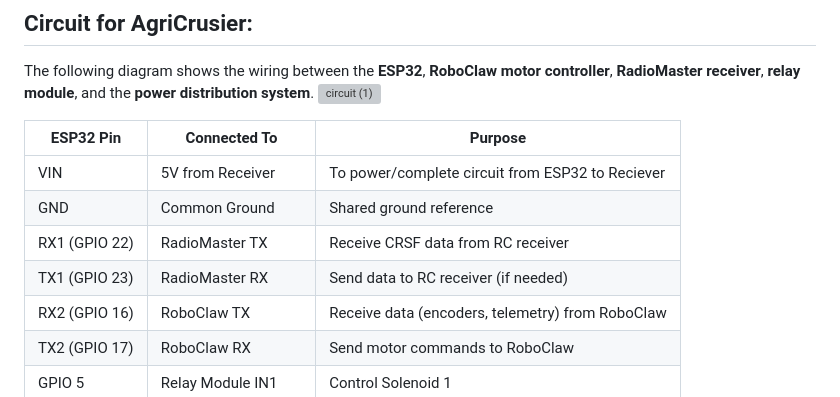
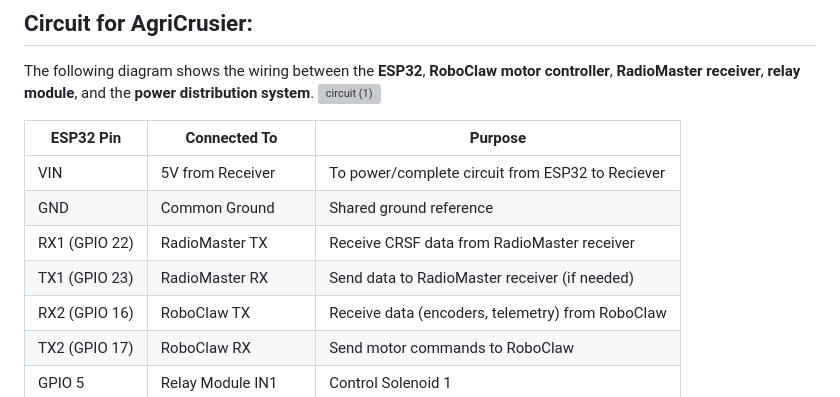
Before and after one commit to agri-cruiser/agri-cruiser, a Markdown page: README.md, the part around the change. Rendered like a GitHub page; grey boxes are pictures that could not be loaded.

```diff
--- a/README.md
+++ b/README.md
@@ -15,8 +15,8 @@ The following diagram shows the wiring between the **ESP32**, **RoboClaw motor c
 |-----------|----------------------|----------------------------------------------|
 | VIN       | 5V from Receiver     | To power/complete circuit from ESP32 to Reciever                           |
 | GND       | Common Ground        | Shared ground reference                      |
-| RX1 (GPIO 22) | RadioMaster TX   | Receive CRSF data from RC receiver           |
-| TX1 (GPIO 23) | RadioMaster RX   | Send data to RC receiver (if needed)         |
+| RX1 (GPIO 22) | RadioMaster TX   | Receive CRSF data from RadioMaster receiver           |
+| TX1 (GPIO 23) | RadioMaster RX   | Send data to RadioMaster receiver (if needed)         |
 | RX2 (GPIO 16) | RoboClaw TX      | Receive data (encoders, telemetry) from RoboClaw |
 | TX2 (GPIO 17) | RoboClaw RX      | Send motor commands to RoboClaw              |
 | GPIO 5    | Relay Module IN1     | Control Solenoid 1                           |
```
